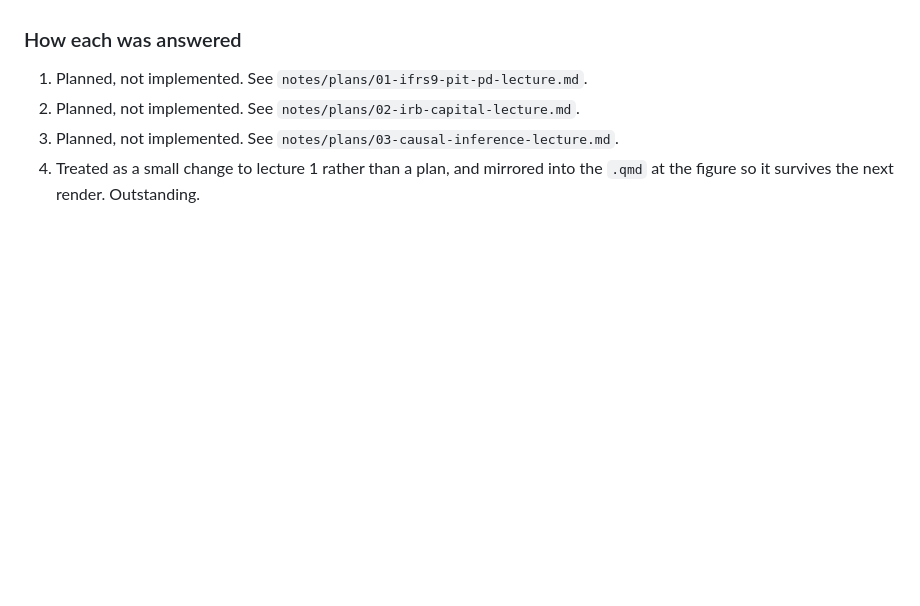
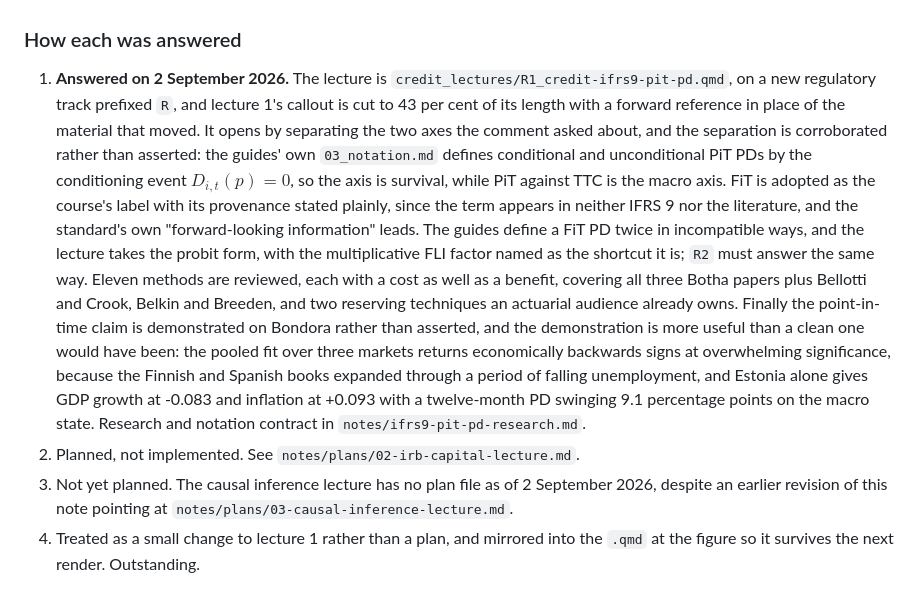
Before and after one commit to supermarmar/actuarial_deep_learning, a Markdown page: notes/lecture-1-review-comments-2026-09-01.md, the part around the change. Drawn GitHub-style; blank space fills up the shorter version.

```diff
--- a/notes/lecture-1-review-comments-2026-09-01.md
+++ b/notes/lecture-1-review-comments-2026-09-01.md
@@ -139,8 +139,29 @@ lectures** rather than edits to lecture 1, so each has a plan of its own under
 
 ### How each was answered
 
-1. Planned, not implemented. See `notes/plans/01-ifrs9-pit-pd-lecture.md`.
+1. **Answered on 2 September 2026.** The lecture is
+   `credit_lectures/R1_credit-ifrs9-pit-pd.qmd`, on a new regulatory track prefixed `R`,
+   and lecture 1's callout is cut to 43 per cent of its length with a forward reference in
+   place of the material that moved. It opens by separating the two axes the comment asked
+   about, and the separation is corroborated rather than asserted: the guides' own
+   `03_notation.md` defines conditional and unconditional PiT PDs by the conditioning event
+   $D_{i,t}(p) = 0$, so the axis is survival, while PiT against TTC is the macro axis. FiT is
+   adopted as the course's label with its provenance stated plainly, since the term appears
+   in neither IFRS 9 nor the literature, and the standard's own "forward-looking information"
+   leads. The guides define a FiT PD twice in incompatible ways, and the lecture takes the
+   probit form, with the multiplicative FLI factor named as the shortcut it is; `R2` must
+   answer the same way. Eleven methods are reviewed, each with a cost as well as a benefit,
+   covering all three Botha papers plus Bellotti and Crook, Belkin and Breeden, and two
+   reserving techniques an actuarial audience already owns. Finally the point-in-time claim
+   is demonstrated on Bondora rather than asserted, and the demonstration is more useful
+   than a clean one would have been: the pooled fit over three markets returns economically
+   backwards signs at overwhelming significance, because the Finnish and Spanish books
+   expanded through a period of falling unemployment, and Estonia alone gives GDP growth at
+   -0.083 and inflation at +0.093 with a twelve-month PD swinging 9.1 percentage points on
+   the macro state. Research and notation contract in `notes/ifrs9-pit-pd-research.md`.
 2. Planned, not implemented. See `notes/plans/02-irb-capital-lecture.md`.
-3. Planned, not implemented. See `notes/plans/03-causal-inference-lecture.md`.
+3. Not yet planned. The causal inference lecture has no plan file as of 2 September 2026,
+   despite an earlier revision of this note pointing at
+   `notes/plans/03-causal-inference-lecture.md`.
 4. Treated as a small change to lecture 1 rather than a plan, and mirrored into the
    `.qmd` at the figure so it survives the next render. Outstanding.
```
Also changed, not shown: CLAUDE.md (+24 -2 lines).
